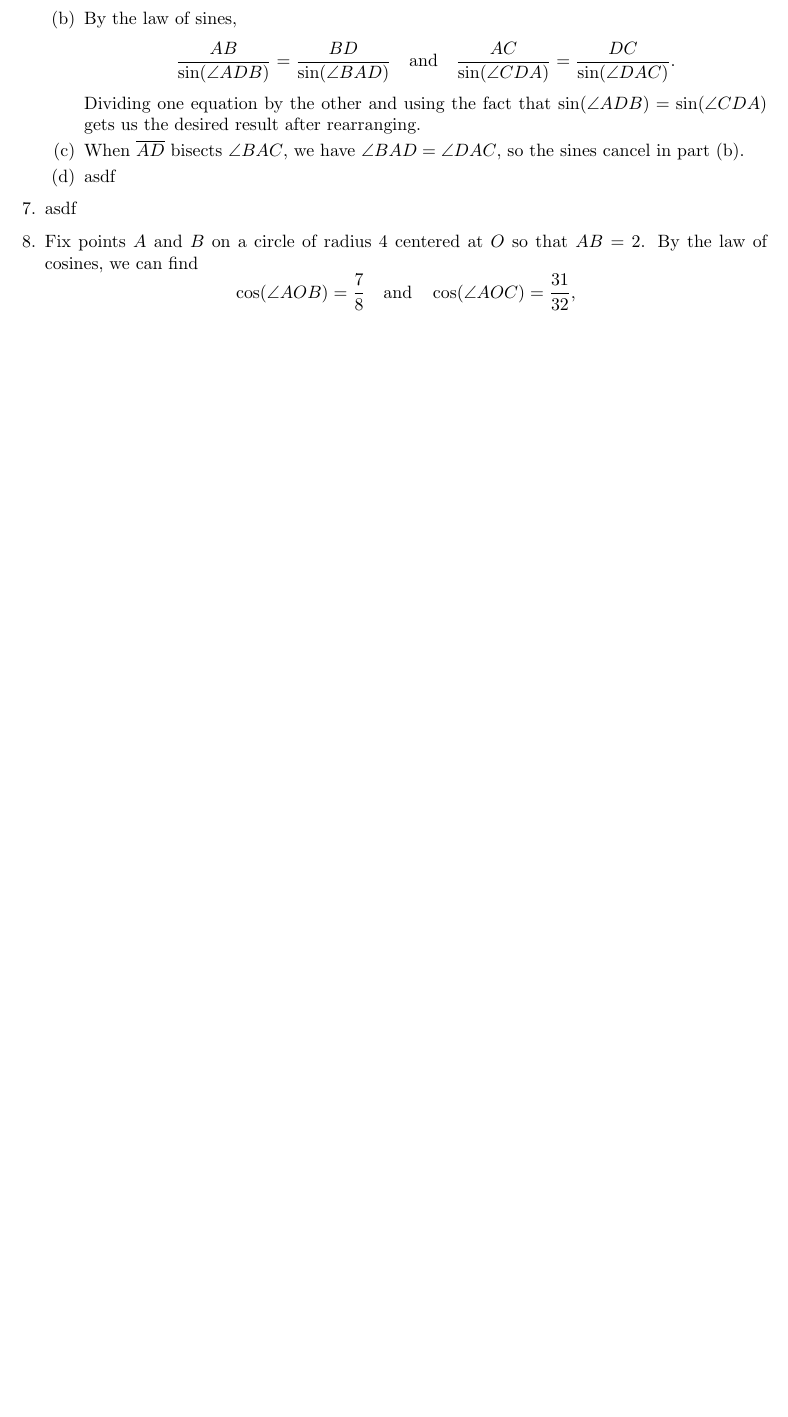
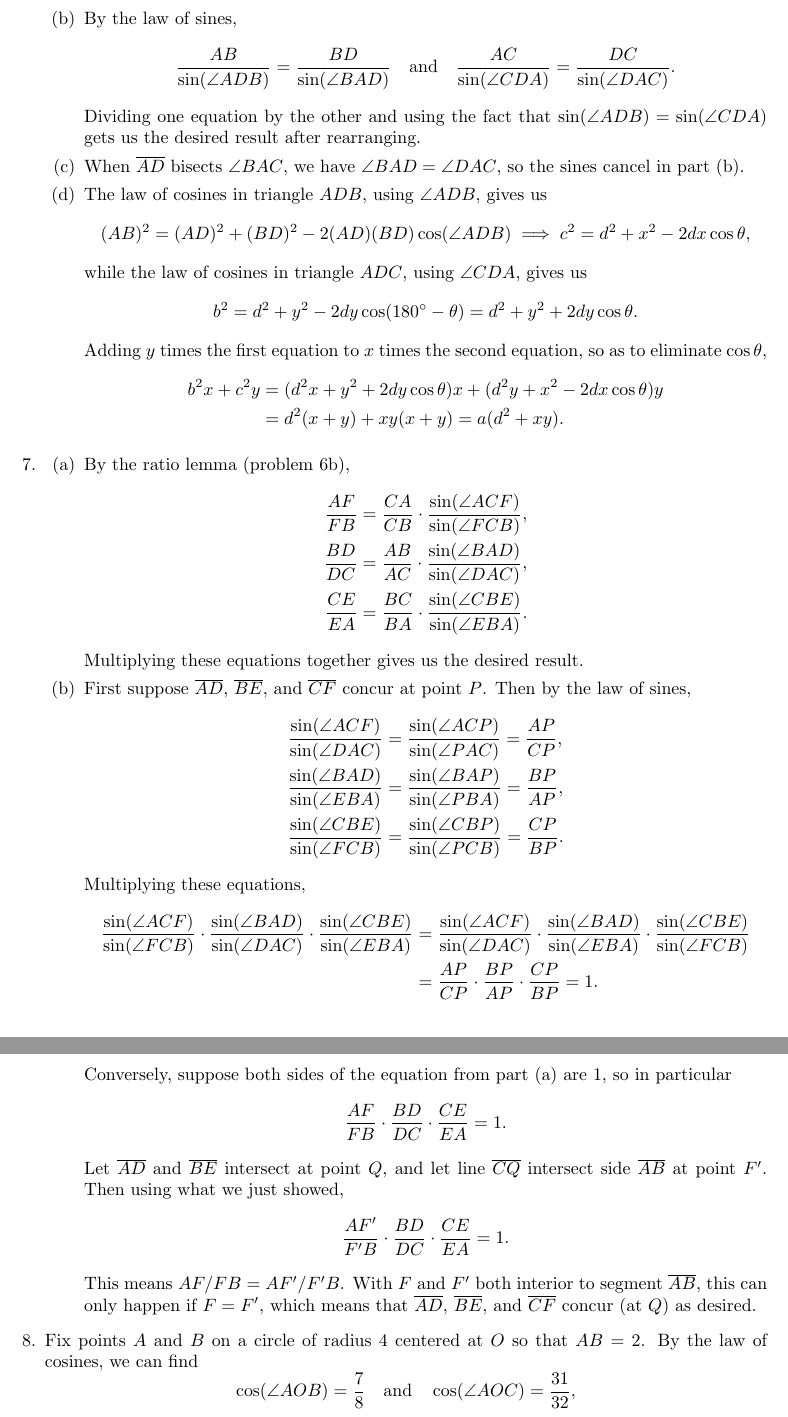
Before and after one commit to azhou5849/azhou5849.github.io, a LaTeX document (teaching/precalc/precalc-m2.tex, which reads teaching/precalc/precalc-m2-losc.tex): part of page 5 of 16 before the commit and two parts of pages 5 and 6 of 17 after it, the two joined at a grey line, cut so that both start at the same text, the shorter picture padded with empty space. Compiled offline with pdfLaTeX.

Commit message:
losc review problem solutions

```diff
--- a/teaching/precalc/precalc-m2-losc.tex
+++ b/teaching/precalc/precalc-m2-losc.tex
@@ -139,9 +139,49 @@ c = \frac{9\sqrt{3}\pm\sqrt{(9\sqrt{3})^2 - 4\cdot 1\cdot 45}}{2} = \frac{9\sqrt
 \end{align*}
 Dividing one equation by the other and using the fact that $\sin(\angle ADB) = \sin(\angle CDA)$ gets us the desired result after rearranging.
 \item When $\overline{AD}$ bisects $\angle BAC$, we have $\angle BAD = \angle DAC$, so the sines cancel in part (b).
-\item asdf
+\item The law of cosines in triangle $ADB$, using $\angle ADB$, gives us
+\begin{equation*}
+(AB)^2 = (AD)^2 + (BD)^2 - 2(AD)(BD)\cos(\angle ADB)\implies c^2 = d^2 + x^2 - 2dx\cos\theta,
+\end{equation*}
+while the law of cosines in triangle $ADC$, using $\angle CDA$, gives us
+\begin{equation*}
+b^2 = d^2 + y^2 - 2dy\cos(180^{\circ} - \theta) = d^2 + y^2 + 2dy\cos\theta.
+\end{equation*}
+Adding $y$ times the first equation to $x$ times the second equation, so as to eliminate $\cos\theta$,
+\begin{align*}
+b^2x + c^2y &= (d^2x + y^2 + 2dy\cos\theta)x + (d^2y + x^2 - 2dx\cos\theta)y \\
+&= d^2(x + y) + xy(x + y) = a(d^2 + xy).
+\end{align*}
 \end{enumerate}
-\item asdf
+\item \begin{enumerate}
+\item By the ratio lemma (problem 6b),
+\begin{align*}
+\frac{AF}{FB} &= \frac{CA}{CB}\cdot\frac{\sin(\angle ACF)}{\sin(\angle FCB)}, \\
+\frac{BD}{DC} &= \frac{AB}{AC}\cdot\frac{\sin(\angle BAD)}{\sin(\angle DAC)}, \\
+\frac{CE}{EA} &= \frac{BC}{BA}\cdot\frac{\sin(\angle CBE)}{\sin(\angle EBA)}.
+\end{align*}
+Multiplying these equations together gives us the desired result.
+\item First suppose $\overline{AD}$, $\overline{BE}$, and $\overline{CF}$ concur at point $P$. Then by the law of sines,
+\begin{align*}
+\frac{\sin(\angle ACF)}{\sin(\angle DAC)} &= \frac{\sin(\angle ACP)}{\sin(\angle PAC)} = \frac{AP}{CP}, \\
+\frac{\sin(\angle BAD)}{\sin(\angle EBA)} &= \frac{\sin(\angle BAP)}{\sin(\angle PBA)} = \frac{BP}{AP}, \\
+\frac{\sin(\angle CBE)}{\sin(\angle FCB)} &= \frac{\sin(\angle CBP)}{\sin(\angle PCB)} = \frac{CP}{BP}.
+\end{align*}
+Multiplying these equations,
+\begin{align*}
+\frac{\sin(\angle ACF)}{\sin(\angle FCB)}\cdot\frac{\sin(\angle BAD)}{\sin(\angle DAC)}\cdot\frac{\sin(\angle CBE)}{\sin(\angle EBA)} &= \frac{\sin(\angle ACF)}{\sin(\angle DAC)}\cdot\frac{\sin(\angle BAD)}{\sin(\angle EBA)}\cdot\frac{\sin(\angle CBE)}{\sin(\angle FCB)} \\
+&= \frac{AP}{CP}\cdot\frac{BP}{AP}\cdot\frac{CP}{BP} = 1.
+\end{align*}
+Conversely, suppose both sides of the equation from part (a) are 1, so in particular
+\begin{equation*}
+\frac{AF}{FB}\cdot\frac{BD}{DC}\cdot\frac{CE}{EA} = 1.
+\end{equation*}
+Let $\overline{AD}$ and $\overline{BE}$ intersect at point $Q$, and let line $\overline{CQ}$ intersect side $\overline{AB}$ at point $F'$. Then using what we just showed,
+\begin{equation*}
+\frac{AF'}{F'B}\cdot\frac{BD}{DC}\cdot\frac{CE}{EA} = 1.
+\end{equation*}
+This means $AF/FB = AF'/F'B$. With $F$ and $F'$ both interior to segment $\overline{AB}$, this can only happen if $F = F'$, which means that $\overline{AD}$, $\overline{BE}$, and $\overline{CF}$ concur (at $Q$) as desired.
+\end{enumerate}
 \item Fix points $A$ and $B$ on a circle of radius $4$ centered at $O$ so that $AB = 2$. By the law of cosines, we can find
 \begin{equation*}
 \cos(\angle AOB) = \frac{7}{8}\quad\text{and}\quad\cos(\angle AOC) = \frac{31}{32},
```
Also changed, not shown: teaching/precalc/precalc-m2.pdf, teaching/precalc/precalc-m2-losc.tex (4 more changed lines).
